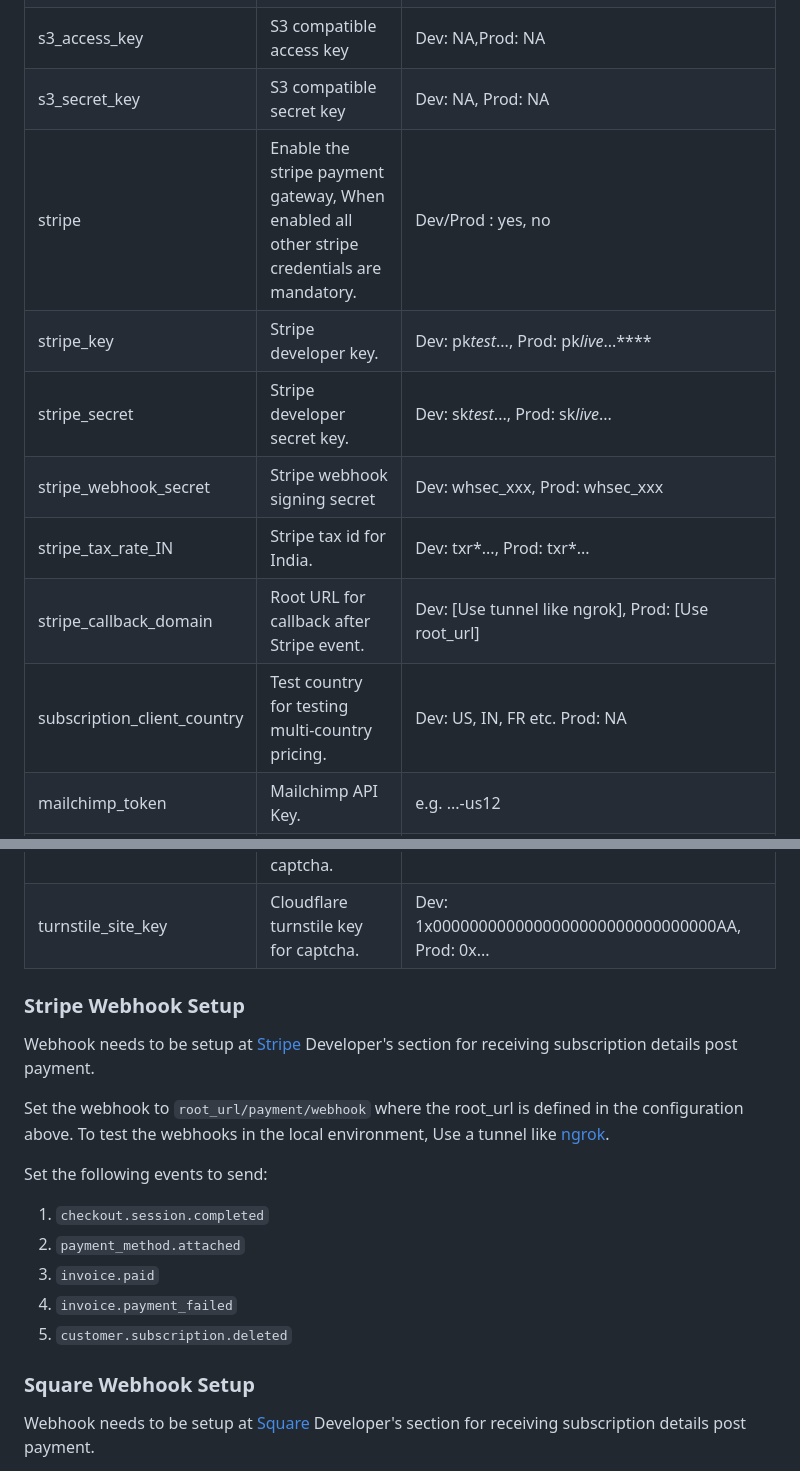
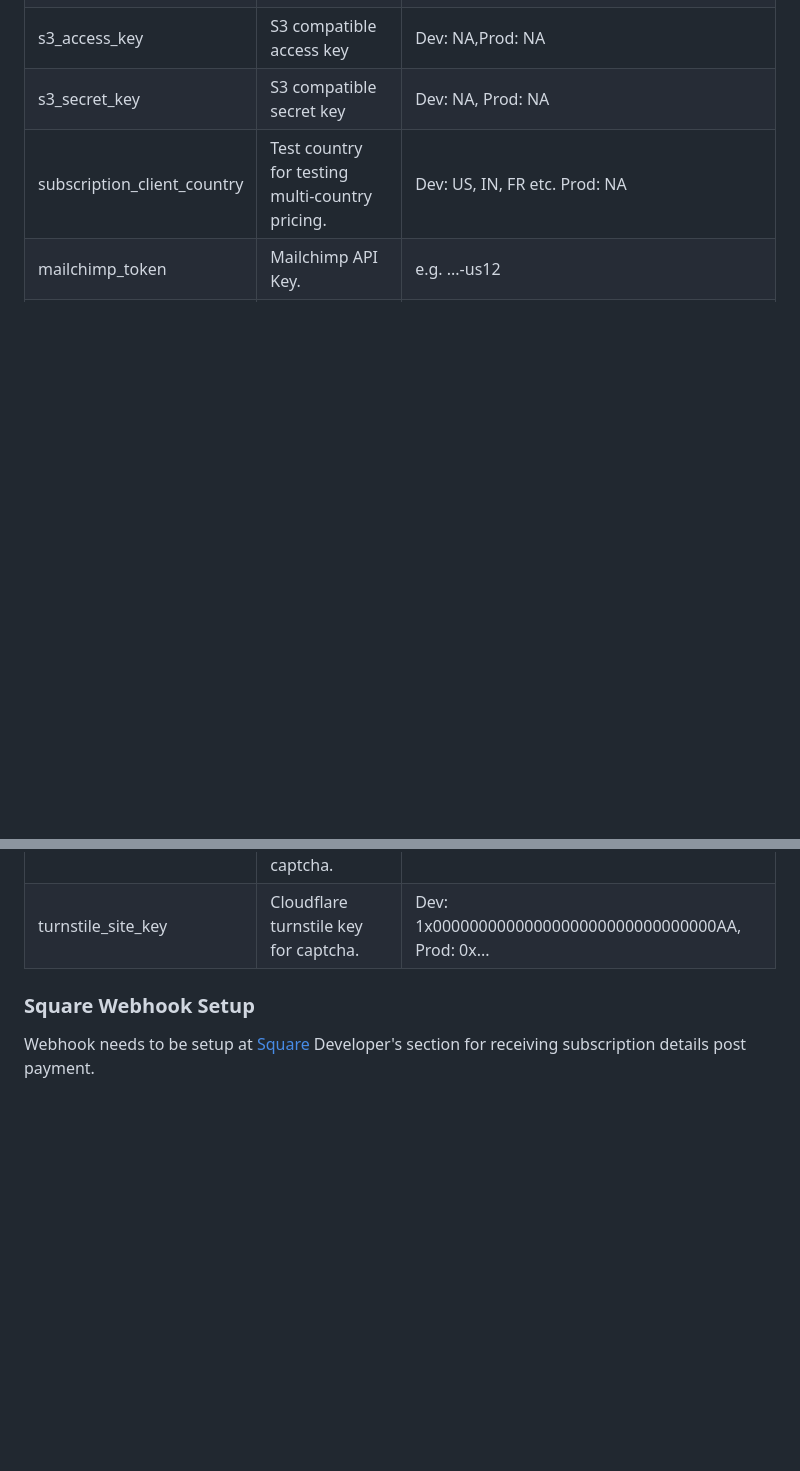
Before and after one commit to abishekmuthian/open-payment-host, a Markdown page: README.md, 2 parts joined by grey strips. GitHub-like rendering; blank space fills up the shorter version.

```diff
--- a/README.md
+++ b/README.md
@@ -164,30 +153,10 @@ User configurable values are included in the table below.
 | square_domain               | Square API domain                                                                           | Dev: https://connect.squareupsandbox.com/v2, Prod: https://connect.squareup.com/v2  |
 | s3_access_key               | S3 compatible access key                                                                    | Dev: NA,Prod: NA                                                                    |
 | s3_secret_key               | S3 compatible secret key                                                                    | Dev: NA, Prod: NA                                                                   |
-| stripe                      | Enable the stripe payment gateway, When enabled all other stripe credentials are mandatory. | Dev/Prod : yes, no                                                                  |
-| stripe_key                  | Stripe developer key.                                                                       | Dev: pk*test*..., Prod: pk*live*...\*\*\*\*                                         |
-| stripe_secret               | Stripe developer secret key.                                                                | Dev: sk*test*..., Prod: sk*live*...                                                 |
-| stripe_webhook_secret       | Stripe webhook signing secret                                                               | Dev: whsec_xxx, Prod: whsec_xxx                                                     |
-| stripe_tax_rate_IN          | Stripe tax id for India.                                                                    | Dev: txr*..., Prod: txr*...                                                         |
-| stripe_callback_domain      | Root URL for callback after Stripe event.                                                   | Dev: [Use tunnel like ngrok], Prod: [Use root_url]                                  |
 | subscription_client_country | Test country for testing multi-country pricing.                                             | Dev: US, IN, FR etc. Prod: NA                                                       |
 | mailchimp_token             | Mailchimp API Key.                                                                          | e.g. ...-us12                                                                       |
 | turnstile_secret_key        | Cloudflare turnstile secret key for captcha.                                                | Dev: 1x00000000000000000000AA, Prod: 0x...                                          |
 | turnstile_site_key          | Cloudflare turnstile key for captcha.                                                       | Dev: 1x0000000000000000000000000000000AA, Prod: 0x...                               |
-
-### Stripe Webhook Setup
-
-Webhook needs to be setup at [Stripe](https://stripe.com) Developer's section for receiving subscription details post payment.
-
-Set the webhook to `root_url/payment/webhook` where the root_url is defined in the configuration above. To test the webhooks in the local environment, Use a tunnel like [ngrok](https://ngrok.com/).
-
-Set the following events to send:
-
-1. `checkout.session.completed`
-2. `payment_method.attached`
-3. `invoice.paid`
-4. `invoice.payment_failed`
-5. `customer.subscription.deleted`
 
 ### Square Webhook Setup
 
```
Also changed, not shown: other parts of README.md (+10 -21 lines), demo/Square/oph-square-google.png (added), 3 other files.
